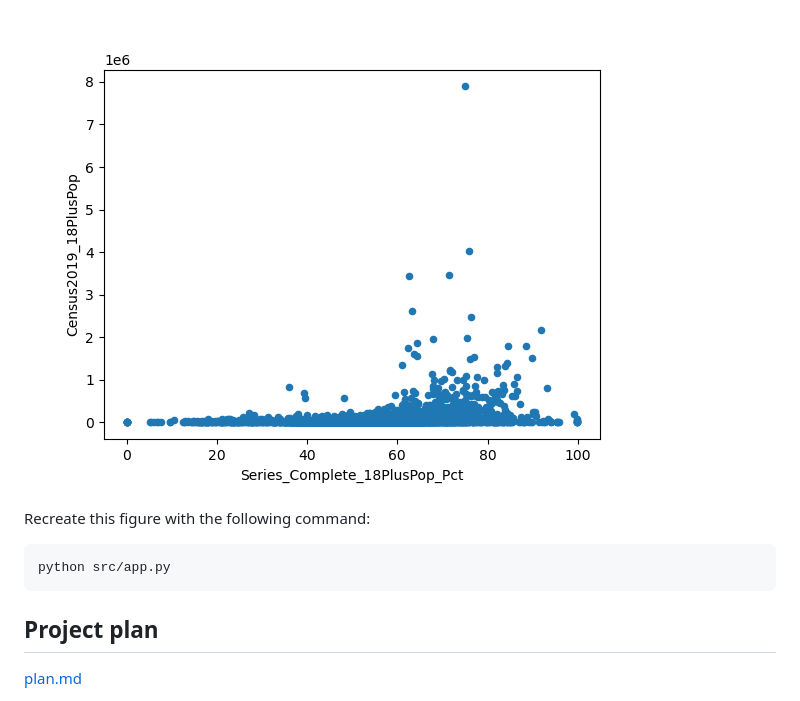
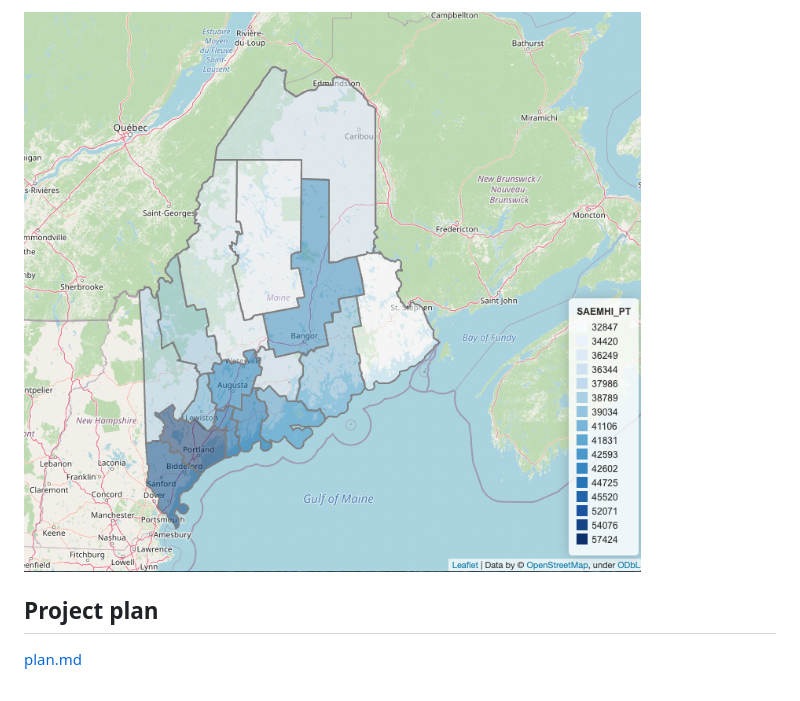
Before and after one commit to ds5110/project-zyune, a Markdown page: README.md, the part around the change printed below. Drawn GitHub-style; pictures changed too: img/fig1.png (added).

````diff
--- a/README.md
+++ b/README.md
@@ -49,11 +54,5 @@ It was created using a CSV file downloaded from obtained from the CDC site liste
 
-![](figs/fig1.png)
-
-Recreate this figure with the following command:
-
-```
-python src/app.py
-```
+![output](img/fig1.png)
 
 ## Project plan
 
````
Also changed, not shown: other parts of README.md (+21 -16 lines), 1 other file.
